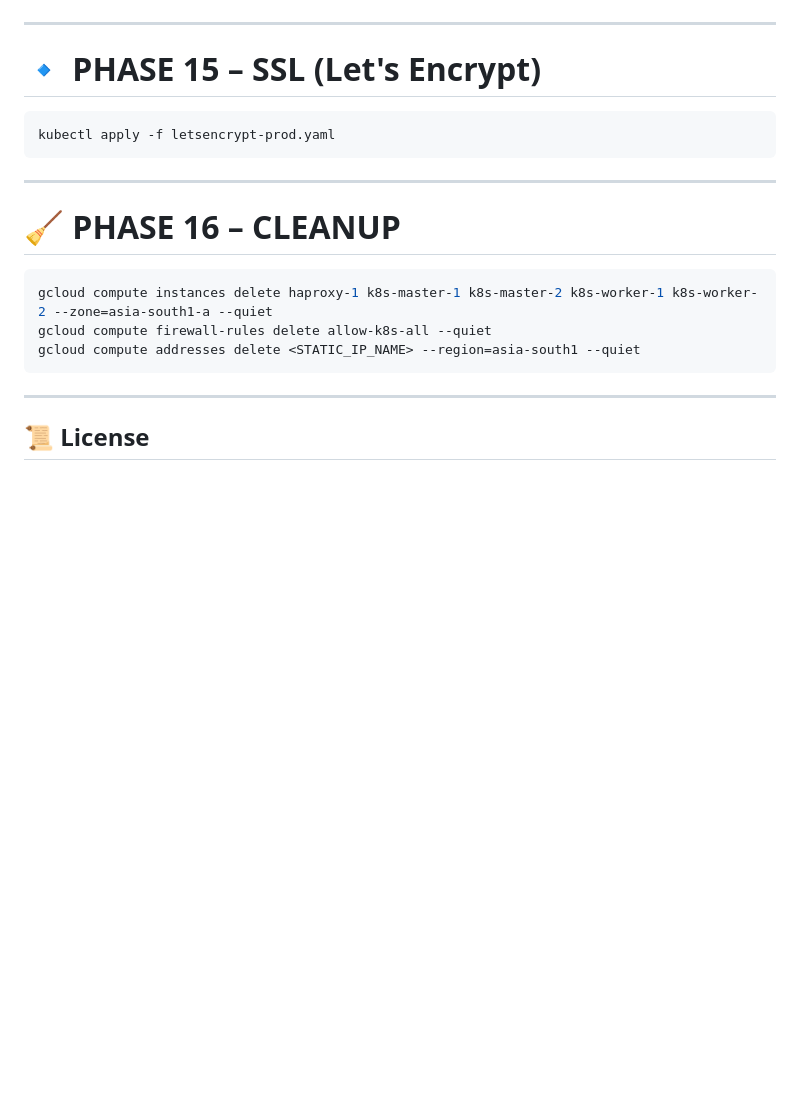
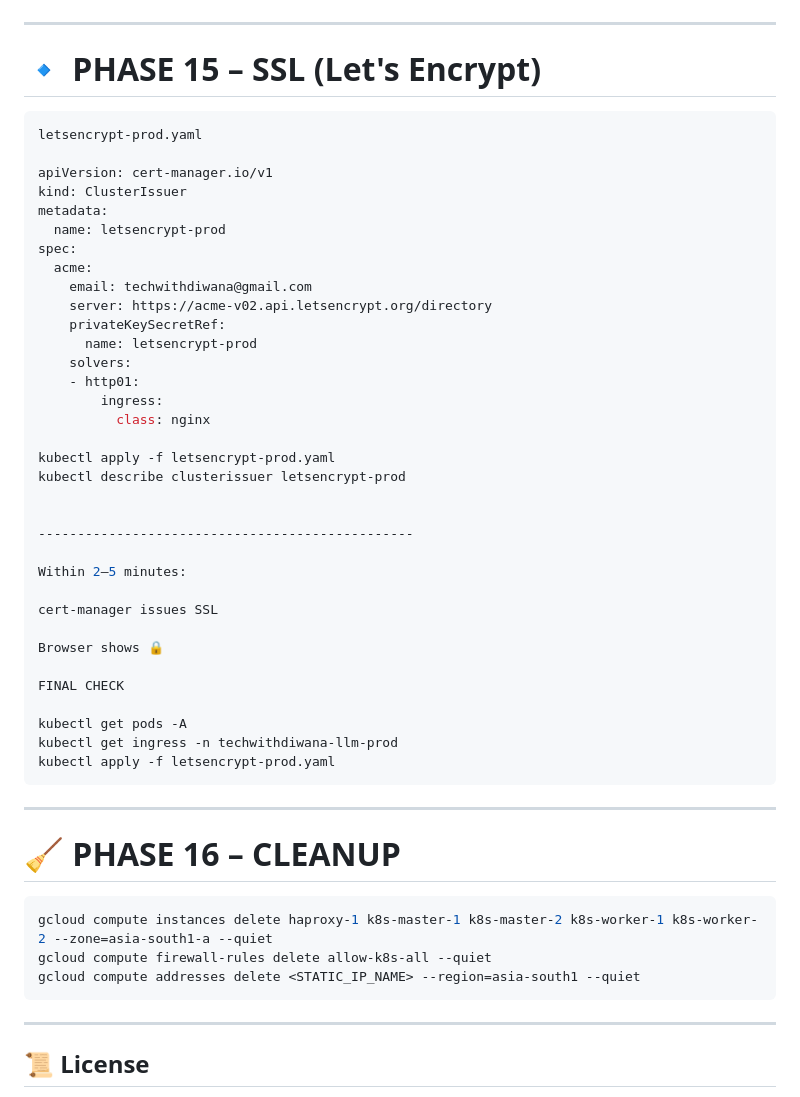
Before and after one commit to techwithdiwana/kubernetes-zero-to-hero, a Markdown page: day13-techwithdiwana_gcp_llm_cluster/README.md, the part around the change. GitHub-like rendering; blank space fills up the shorter version.

````diff
--- a/day13-techwithdiwana_gcp_llm_cluster/README.md
+++ b/day13-techwithdiwana_gcp_llm_cluster/README.md
@@ -308,6 +308,39 @@ kubectl apply -f k8s/
 # 🔹 PHASE 15 – SSL (Let's Encrypt)
 
 ```bash
+letsencrypt-prod.yaml
+
+apiVersion: cert-manager.io/v1
+kind: ClusterIssuer
+metadata:
+  name: letsencrypt-prod
+spec:
+  acme:
+    email: techwithdiwana@gmail.com
+    server: https://acme-v02.api.letsencrypt.org/directory
+    privateKeySecretRef:
+      name: letsencrypt-prod
+    solvers:
+    - http01:
+        ingress:
+          class: nginx
+
+kubectl apply -f letsencrypt-prod.yaml
+kubectl describe clusterissuer letsencrypt-prod
+
+
+------------------------------------------------
+
+Within 2–5 minutes:
+
+cert-manager issues SSL
+
+Browser shows 🔒
+
+FINAL CHECK
+
+kubectl get pods -A
+kubectl get ingress -n techwithdiwana-llm-prod
 kubectl apply -f letsencrypt-prod.yaml
 ```
 
````
